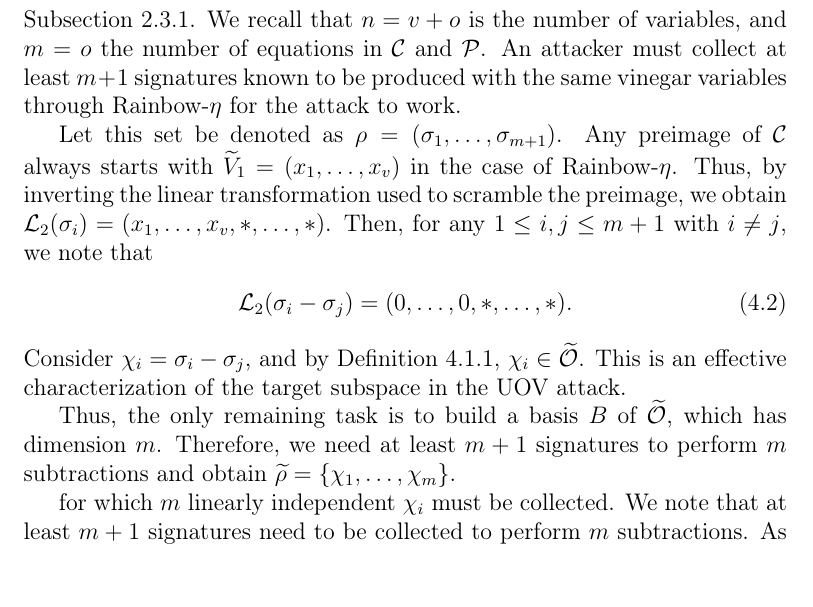
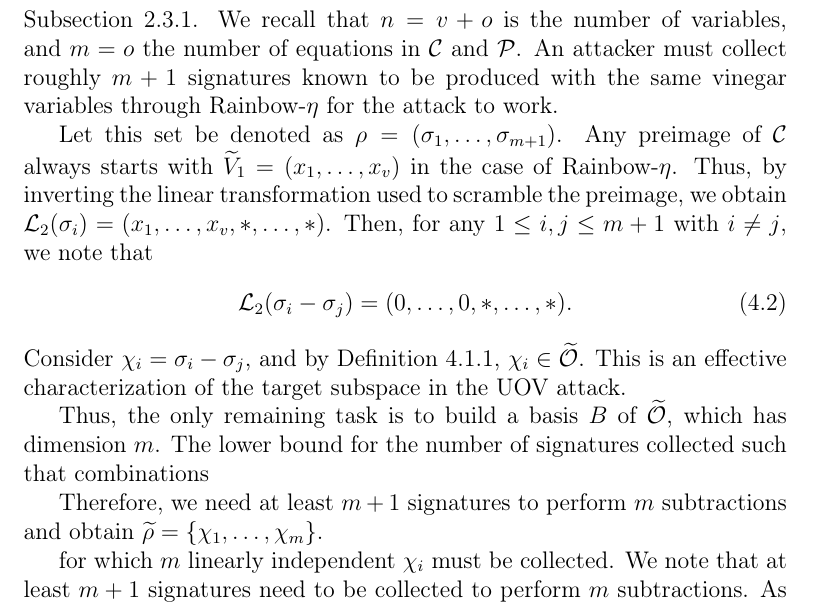
Before and after one commit to zambonin/msc, a LaTeX thesis (main.tex): part of page 54 of 69, cut so that both start at the same text. Compiled offline with pdfLaTeX.

Commit message:
overleaf_to_git: update main.tex from r15107 to r15110

```diff
--- a/main.tex
+++ b/main.tex
@@ -1322,7 +1322,7 @@ We recall that our proposal Rainbow-$\eta$, as described in Section~\ref{sec:mod
 
 Nonetheless, we identify that a sequence of signatures created with the same vinegar variables can be used to mount a key recovery attack. A malicious entity is thus able to create signature forgeries in polynomial time, similar to the UOV attack. The key observation is that signatures produced with Rainbow-$\eta$ are used to obtain vectors of $\widetilde{\mathcal{O}}$. Consequently, an equivalent linear transformation $\widetilde{\mathcal{L}}_{2}$ can be recovered and composed with $\mathcal{P}$ to yield an equivalent private key.
 
-We briefly describe the attack for UOV, that is, a Rainbow scheme with a single layer and $\mathcal{L}_{1} = \textsf{id}$. However, we note that this strategy can also be applied to a Rainbow scheme, since it can be interpreted as an UOV scheme as previously discussed. Consider any instance $\textsf{UOV}(\mathbb{F}, v, o)$ as per Subsection~\ref{subsec:uov}. We recall that $n = v + o$ is the number of variables, and $m = o$ the number of equations in $\mathcal{C}$ and $\mathcal{P}$. An attacker must collect at least $m + 1$ signatures known to be produced with the same vinegar variables through Rainbow-$\eta$ for the attack to work.
+We briefly describe the attack for UOV, that is, a Rainbow scheme with a single layer and $\mathcal{L}_{1} = \textsf{id}$. However, we note that this strategy can also be applied to a Rainbow scheme, since it can be interpreted as an UOV scheme as previously discussed. Consider any instance $\textsf{UOV}(\mathbb{F}, v, o)$ as per Subsection~\ref{subsec:uov}. We recall that $n = v + o$ is the number of variables, and $m = o$ the number of equations in $\mathcal{C}$ and $\mathcal{P}$. An attacker must collect roughly $m + 1$ signatures known to be produced with the same vinegar variables through Rainbow-$\eta$ for the attack to work.
 
 Let this set be denoted as $\rho = (\sigma_{1}, \dots, \sigma_{m + 1})$. Any preimage of $\mathcal{C}$ always starts with $\widetilde{V}_{1} = (x_{1}, \dots, x_{v})$ in the case of Rainbow-$\eta$. Thus, by inverting the linear transformation used to scramble the preimage, we obtain $\mathcal{L}_{2}(\sigma_{i}) = (x_{1}, \dots, x_{v}, \ast, \dots, \ast)$. Then, for any $1 \leq i, j \leq m + 1$ with $i \neq j$, we note that
 \begin{align}
@@ -1330,7 +1330,9 @@ Let this set be denoted as $\rho = (\sigma_{1}, \dots, \sigma_{m + 1})$. Any pre
 \end{align}
 Consider $\chi_{i} = \sigma_{i} - \sigma_{j}$, and by Definition~\ref{def:oil-subspace}, $\chi_{i} \in \widetilde{\mathcal{O}}$. This is an effective characterization of the target subspace in the UOV attack.
 
-Thus, the only remaining task is to build a basis $B$ of $\widetilde{\mathcal{O}}$, which has dimension $m$. Therefore, we need at least $m + 1$ signatures to perform $m$ subtractions and obtain $\widetilde{\rho} = \{ \chi_{1}, \dots, \chi_{m} \}$.
+Thus, the only remaining task is to build a basis $B$ of $\widetilde{\mathcal{O}}$, which has dimension $m$. The lower bound for the number of signatures collected such that combinations
+
+Therefore, we need at least $m + 1$ signatures to perform $m$ subtractions and obtain $\widetilde{\rho} = \{ \chi_{1}, \dots, \chi_{m} \}$.
 
 for which $m$ linearly independent $\chi_{i}$ must be collected. We note that at least $m + 1$ signatures need to be collected to perform $m$ subtractions. As seen in Section~\ref{sec:stats}, signatures are statistically similar to random elements of the underlying vector space. Thus, it is expected with high probability that all $\chi_{i}$ are linearly independent.
 
```
